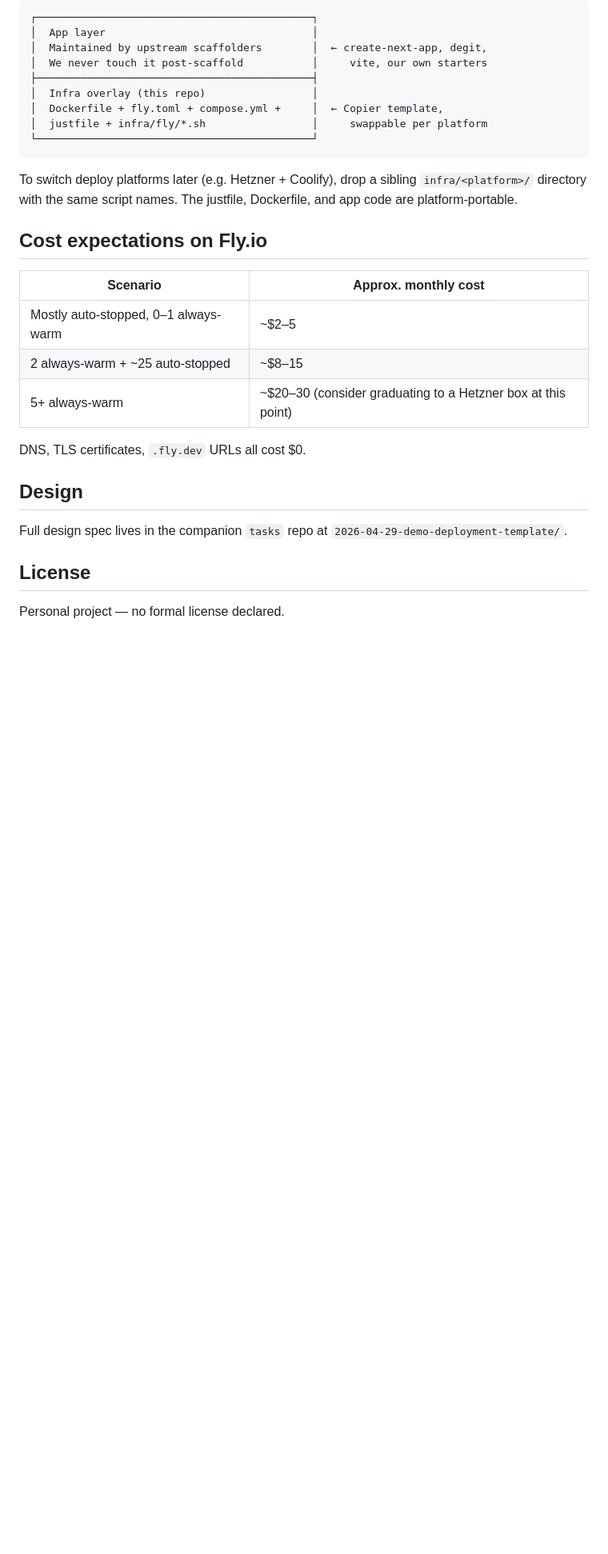
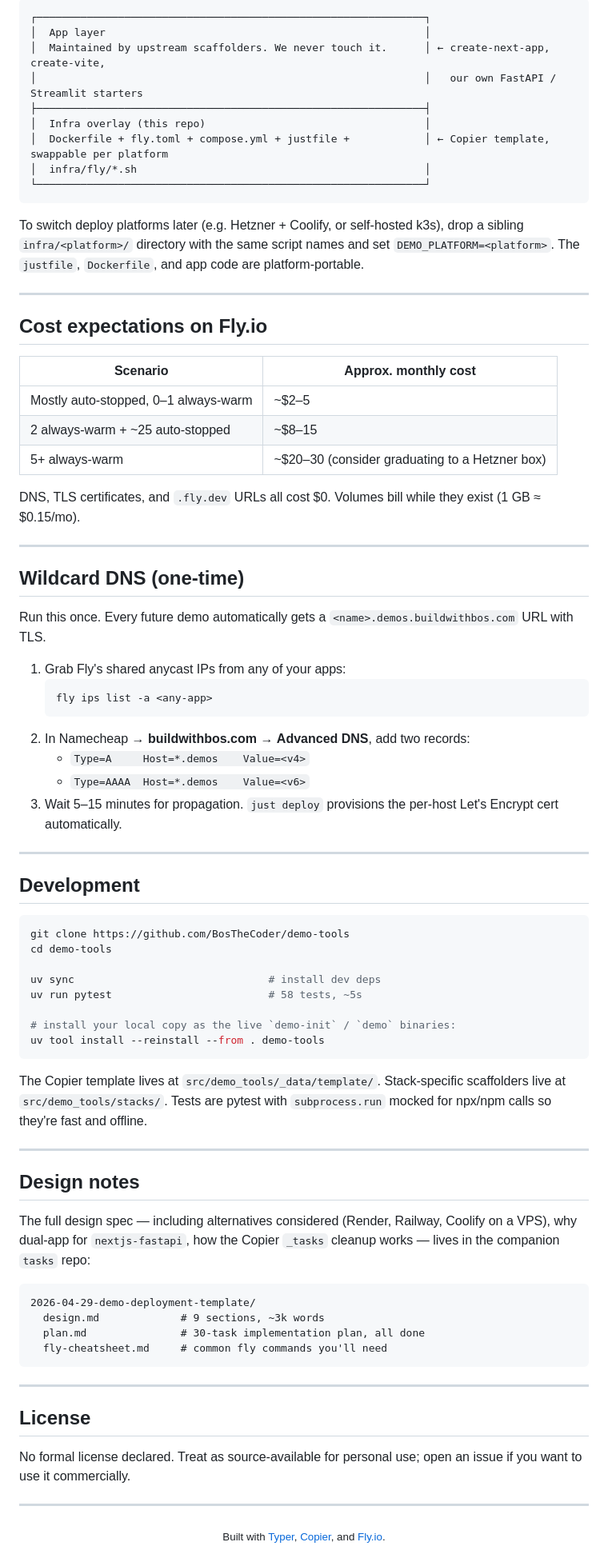
Before and after one commit to BosTheCoder/demo-tools, a Markdown page: README.md, the part around one of its changes. Shown at 80% size. Drawn GitHub-style; blank space fills up the shorter version.

````diff
--- a/README.md
+++ b/README.md
@@ -108,32 +120,83 @@ Two-layer model:
 
 ```
-┌────────────────────────────────────────────┐
-│  App layer                                 │
-│  Maintained by upstream scaffolders        │  ← create-next-app, degit,
-│  We never touch it post-scaffold           │     vite, our own starters
-├────────────────────────────────────────────┤
-│  Infra overlay (this repo)                 │
-│  Dockerfile + fly.toml + compose.yml +     │  ← Copier template,
-│  justfile + infra/fly/*.sh                 │     swappable per platform
-└────────────────────────────────────────────┘
+┌──────────────────────────────────────────────────────────────┐
+│  App layer                                                   │
+│  Maintained by upstream scaffolders. We never touch it.      │ ← create-next-app, create-vite,
+│                                                              │   our own FastAPI / Streamlit starters
+├──────────────────────────────────────────────────────────────┤
+│  Infra overlay (this repo)                                   │
+│  Dockerfile + fly.toml + compose.yml + justfile +            │ ← Copier template, swappable per platform
+│  infra/fly/*.sh                                              │
+└──────────────────────────────────────────────────────────────┘
 ```
 
-To switch deploy platforms later (e.g. Hetzner + Coolify), drop a sibling `infra/<platform>/` directory with the same script names. The justfile, Dockerfile, and app code are platform-portable.
+To switch deploy platforms later (e.g. Hetzner + Coolify, or self-hosted k3s), drop a sibling `infra/<platform>/` directory with the same script names and set `DEMO_PLATFORM=<platform>`. The `justfile`, `Dockerfile`, and app code are platform-portable.
+
+---
 
 ## Cost expectations on Fly.io
 
-| Scenario | Approx. monthly cost |
-|---|---|
-| Mostly auto-stopped, 0–1 always-warm | ~$2–5 |
-| 2 always-warm + ~25 auto-stopped | ~$8–15 |
-| 5+ always-warm | ~$20–30 (consider graduating to a Hetzner box at this point) |
+| Scenario                                   | Approx. monthly cost |
+| ------------------------------------------ | -------------------- |
+| Mostly auto-stopped, 0–1 always-warm       | ~$2–5                |
+| 2 always-warm + ~25 auto-stopped           | ~$8–15               |
+| 5+ always-warm                             | ~$20–30 (consider graduating to a Hetzner box) |
 
-DNS, TLS certificates, `.fly.dev` URLs all cost $0.
+DNS, TLS certificates, and `.fly.dev` URLs all cost $0. Volumes bill while they exist (1 GB ≈ $0.15/mo).
 
-## Design
+---
 
-Full design spec lives in the companion `tasks` repo at `2026-04-29-demo-deployment-template/`.
+## Wildcard DNS (one-time)
+
+Run this once. Every future demo automatically gets a `<name>.demos.buildwithbos.com` URL with TLS.
+
+1. Grab Fly's shared anycast IPs from any of your apps:
+   ```bash
+   fly ips list -a <any-app>
+   ```
+2. In Namecheap → **buildwithbos.com** → **Advanced DNS**, add two records:
+   - `Type=A     Host=*.demos    Value=<v4>`
+   - `Type=AAAA  Host=*.demos    Value=<v6>`
+3. Wait 5–15 minutes for propagation. `just deploy` provisions the per-host Let's Encrypt cert automatically.
+
+---
+
+## Development
+
+```bash
+git clone https://github.com/BosTheCoder/demo-tools
+cd demo-tools
+
+uv sync                               # install dev deps
+uv run pytest                         # 58 tests, ~5s
+
+# install your local copy as the live `demo-init` / `demo` binaries:
+uv tool install --reinstall --from . demo-tools
+```
+
+The Copier template lives at `src/demo_tools/_data/template/`. Stack-specific scaffolders live at `src/demo_tools/stacks/`. Tests are pytest with `subprocess.run` mocked for npx/npm calls so they're fast and offline.
+
+---
+
+## Design notes
+
+The full design spec — including alternatives considered (Render, Railway, Coolify on a VPS), why dual-app for `nextjs-fastapi`, how the Copier `_tasks` cleanup works — lives in the companion `tasks` repo:
+
+```
+2026-04-29-demo-deployment-template/
+  design.md             # 9 sections, ~3k words
+  plan.md               # 30-task implementation plan, all done
+  fly-cheatsheet.md     # common fly commands you'll need
+```
+
+---
 
 ## License
 
-Personal project — no formal license declared.
+No formal license declared. Treat as source-available for personal use; open an issue if you want to use it commercially.
+
+---
+
+<div align="center">
+<sub>Built with <a href="https://typer.tiangolo.com/">Typer</a>, <a href="https://copier.readthedocs.io/">Copier</a>, and <a href="https://fly.io">Fly.io</a>.</sub>
+</div>
````
Also changed, not shown: other parts of README.md (+93 -81 lines).
